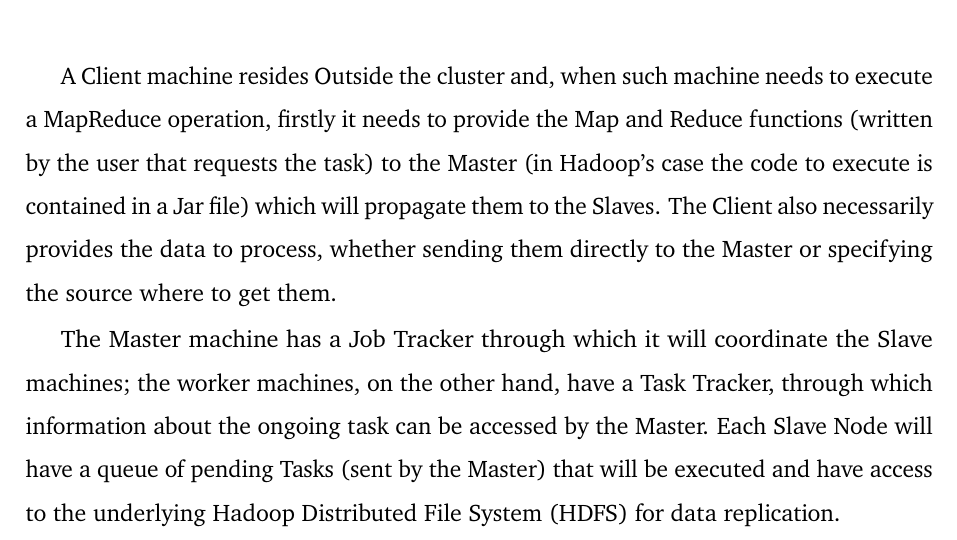
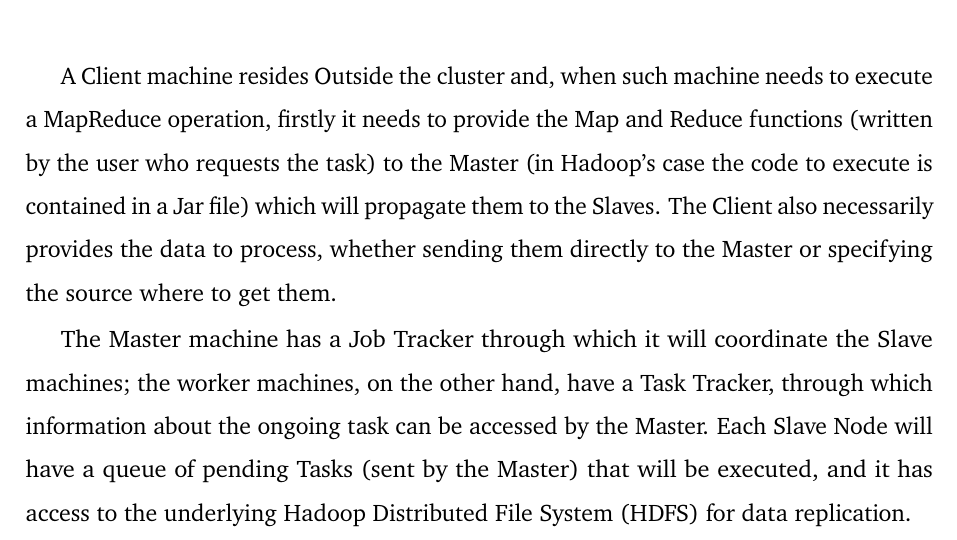
Before and after one commit to Tale152/master-thesis, a LaTeX thesis (main.tex, which reads document/chapters/chapter_4/sections/3_architecture.tex): part of page 51 of 57, cut so that both start at the same text. Compiled offline with pdfLaTeX.

Commit message:
grammatical corrections - section 4.3

```diff
--- a/document/chapters/chapter_4/sections/3_architecture.tex
+++ b/document/chapters/chapter_4/sections/3_architecture.tex
@@ -8,6 +8,6 @@ As anticipated in \textit{section \ref{definition_and_history}}, MapReduce opera
     \label{fig:hadoop_master_slave_architecture}
 \end{figure}
 
-A Client machine resides Outside the cluster and, when such machine needs to execute a MapReduce operation, firstly it needs to provide the Map and Reduce functions (written by the user that requests the task) to the Master (in Hadoop's case the code to execute is contained in a Jar file) which will propagate them to the Slaves. The Client also necessarily provides the data to process, whether sending them directly to the Master or specifying the source where to get them.
+A Client machine resides Outside the cluster and, when such machine needs to execute a MapReduce operation, firstly it needs to provide the Map and Reduce functions (written by the user who requests the task) to the Master (in Hadoop's case the code to execute is contained in a Jar file) which will propagate them to the Slaves. The Client also necessarily provides the data to process, whether sending them directly to the Master or specifying the source where to get them.
 
-The Master machine has a Job Tracker through which it will coordinate the Slave machines; the worker machines, on the other hand, have a Task Tracker, through which information about the ongoing task can be accessed by the Master. Each Slave Node will have a queue of pending Tasks (sent by the Master) that will be executed and have access to the underlying Hadoop Distributed File System (HDFS) for data replication.
+The Master machine has a Job Tracker through which it will coordinate the Slave machines; the worker machines, on the other hand, have a Task Tracker, through which information about the ongoing task can be accessed by the Master. Each Slave Node will have a queue of pending Tasks (sent by the Master) that will be executed, and it has access to the underlying Hadoop Distributed File System (HDFS) for data replication.
```
